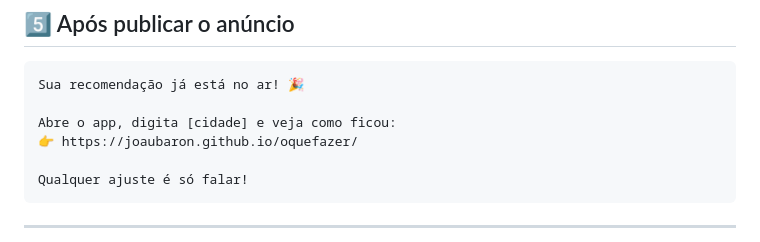
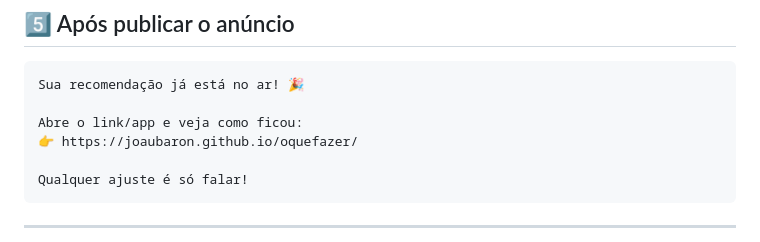
Before and after one commit to joaubaron/oquefazer, a Markdown page: docs/5-mensagens.md, the part around the change. GitHub-like rendering.

````diff
--- a/docs/5-mensagens.md
+++ b/docs/5-mensagens.md
@@ -155,7 +155,7 @@ Manda aqui que coloco no ar ainda hoje!
 ```
 Sua recomendação já está no ar! 🎉
 
-Abre o app, digita [cidade] e veja como ficou:
+Abre o link/app e veja como ficou:
 👉 https://joaubaron.github.io/oquefazer/
 
 Qualquer ajuste é só falar!
````
